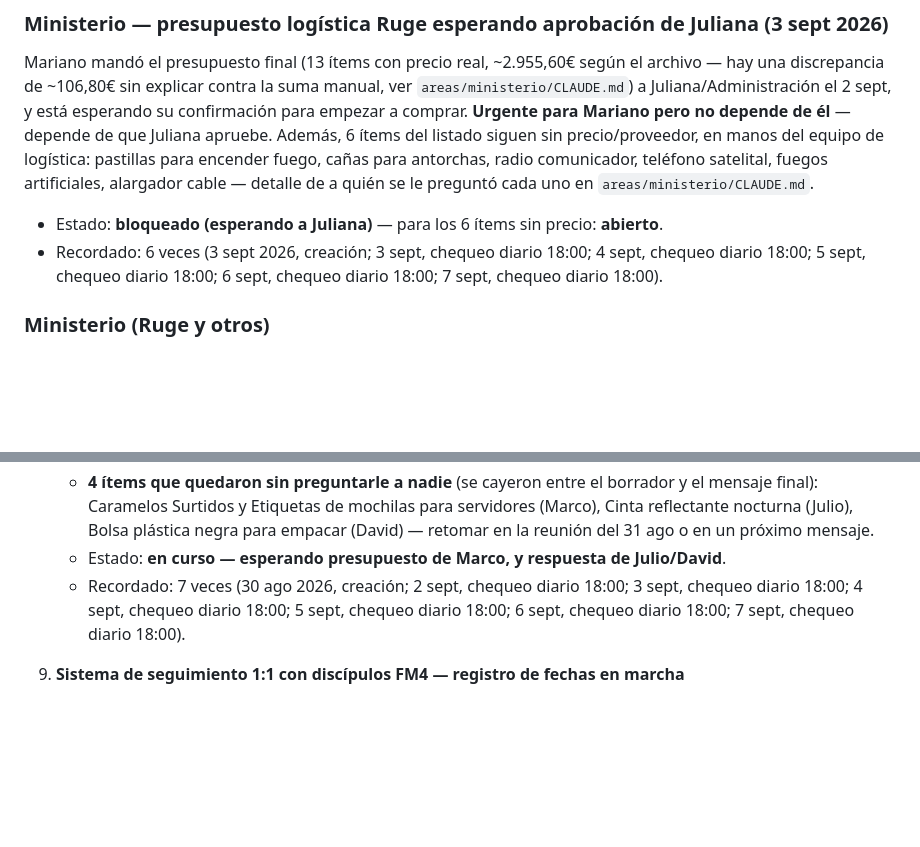
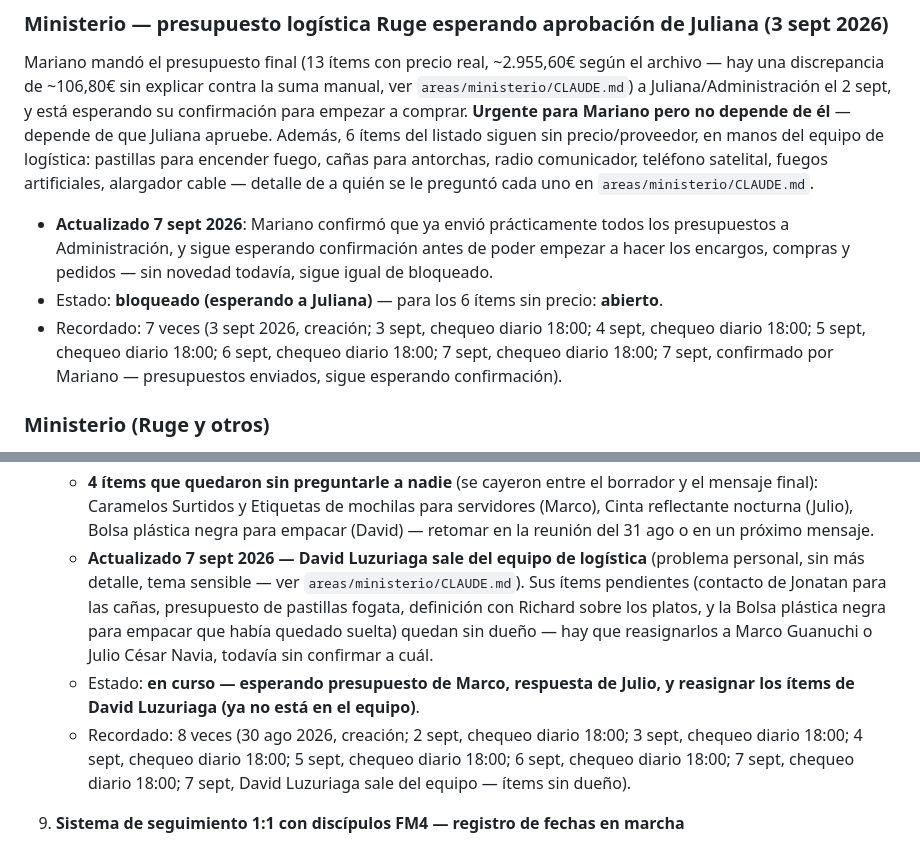
Before and after one commit to infogotir-cyber/ui-ux-skill, a Markdown page: mariano-os/pendientes-activos.md, 2 parts joined by grey strips. GitHub-like rendering; blank space fills up the shorter version.

Commit message:
Actualiza Ruge: informe de logistica cargado en ClickUp, David Luzuriaga sale del equipo
Carga el informe de la subida de logistica como comentario en la tarea 869erqfbk (mismo formato
que el de Tiempos). Registra que David Luzuriaga ya no sirve en Ruge por un problema personal
(sin mas detalle, tema sensible) y deja marcados sus items pendientes sin dueno para reasignar.
Actualiza el presupuesto de logistica: Mariano confirmo que ya envio casi todo a Administracion,
sigue esperando confirmacion antes de comprar.

```diff
--- a/mariano-os/pendientes-activos.md
+++ b/mariano-os/pendientes-activos.md
@@ -627,9 +627,13 @@ para Mariano pero no depende de él** — depende de que Juliana apruebe. Ademá
 siguen sin precio/proveedor, en manos del equipo de logística: pastillas para encender fuego, cañas
 para antorchas, radio comunicador, teléfono satelital, fuegos artificiales, alargador cable —
 detalle de a quién se le preguntó cada uno en `areas/ministerio/CLAUDE.md`.
+- **Actualizado 7 sept 2026**: Mariano confirmó que ya envió prácticamente todos los presupuestos
+  a Administración, y sigue esperando confirmación antes de poder empezar a hacer los encargos,
+  compras y pedidos — sin novedad todavía, sigue igual de bloqueado.
 - Estado: **bloqueado (esperando a Juliana)** — para los 6 ítems sin precio: **abierto**.
-- Recordado: 6 veces (3 sept 2026, creación; 3 sept, chequeo diario 18:00; 4 sept, chequeo diario
-  18:00; 5 sept, chequeo diario 18:00; 6 sept, chequeo diario 18:00; 7 sept, chequeo diario 18:00).
+- Recordado: 7 veces (3 sept 2026, creación; 3 sept, chequeo diario 18:00; 4 sept, chequeo diario
+  18:00; 5 sept, chequeo diario 18:00; 6 sept, chequeo diario 18:00; 7 sept, chequeo diario 18:00;
+  7 sept, confirmado por Mariano — presupuestos enviados, sigue esperando confirmación).
 
 ### Ministerio (Ruge y otros)
 
@@ -755,10 +759,18 @@ detalle de a quién se le preguntó cada uno en `areas/ministerio/CLAUDE.md`.
      final): Caramelos Surtidos y Etiquetas de mochilas para servidores (Marco), Cinta reflectante
      nocturna (Julio), Bolsa plástica negra para empacar (David) — retomar en la reunión del 31 ago
      o en un próximo mensaje.
-   - Estado: **en curso — esperando presupuesto de Marco, y respuesta de Julio/David**.
-   - Recordado: 7 veces (30 ago 2026, creación; 2 sept, chequeo diario 18:00; 3 sept, chequeo
+   - **Actualizado 7 sept 2026 — David Luzuriaga sale del equipo de logística** (problema personal,
+     sin más detalle, tema sensible — ver `areas/ministerio/CLAUDE.md`). Sus ítems pendientes
+     (contacto de Jonatan para las cañas, presupuesto de pastillas fogata, definición con Richard
+     sobre los platos, y la Bolsa plástica negra para empacar que había quedado suelta) quedan sin
+     dueño — hay que reasignarlos a Marco Guanuchi o Julio César Navia, todavía sin confirmar a
+     cuál.
+   - Estado: **en curso — esperando presupuesto de Marco, respuesta de Julio, y reasignar los
+     ítems de David Luzuriaga (ya no está en el equipo)**.
+   - Recordado: 8 veces (30 ago 2026, creación; 2 sept, chequeo diario 18:00; 3 sept, chequeo
      diario 18:00; 4 sept, chequeo diario 18:00; 5 sept, chequeo diario 18:00; 6 sept, chequeo
-     diario 18:00; 7 sept, chequeo diario 18:00).
+     diario 18:00; 7 sept, chequeo diario 18:00; 7 sept, David Luzuriaga sale del equipo — ítems
+     sin dueño).
 
 7. **Sistema de seguimiento 1:1 con discípulos FM4 — registro de fechas en marcha**
    - Detalle completo y tabla de registro en `areas/ministerio/CLAUDE.md`, sección 8.3. Mariano
```
Also changed, not shown: 1 other file.
